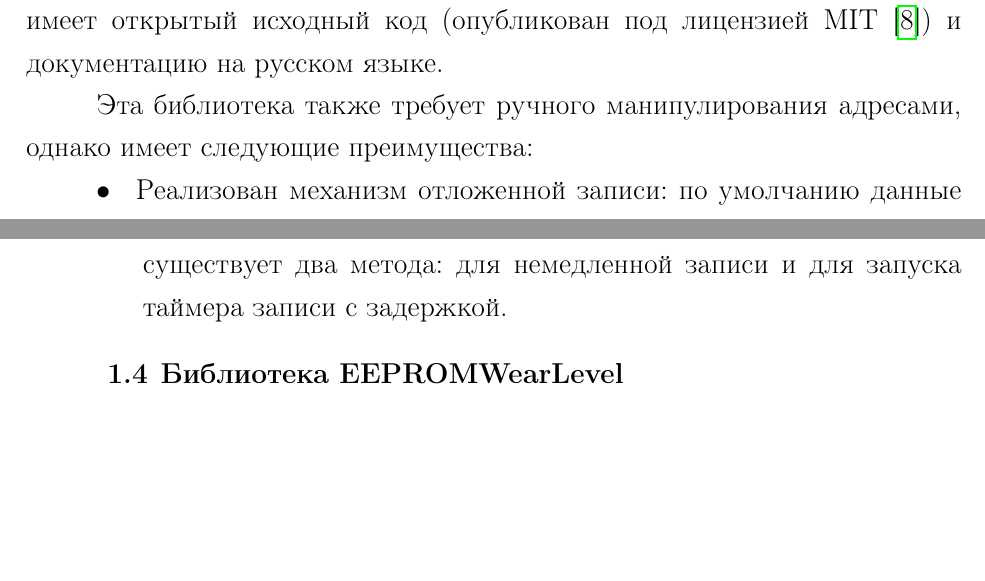
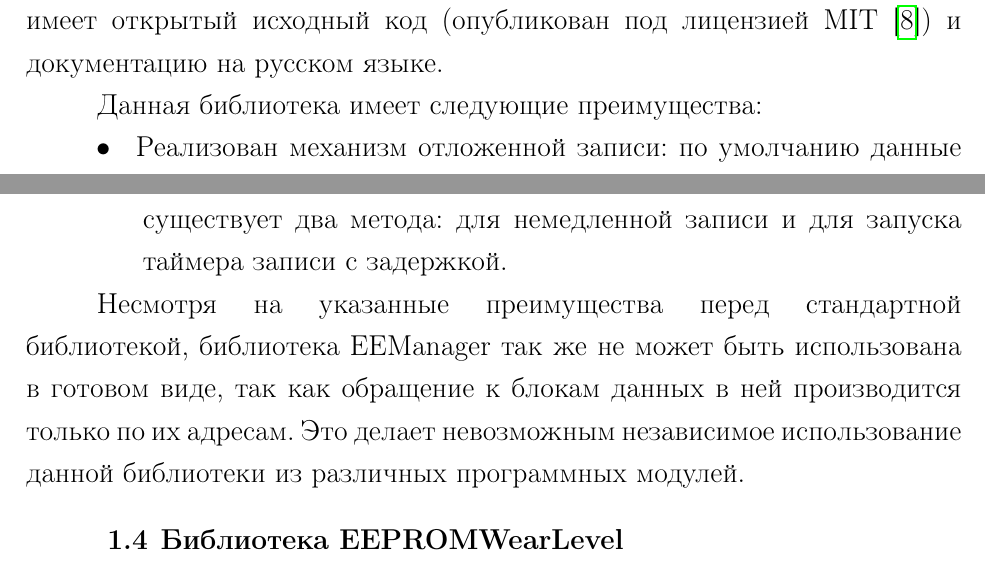
Before and after one commit to almiluk/bachelor_thesis, a LaTeX document (report/report.tex, which reads report/chapters/chapter1.tex): two parts of pages 6 and 8 of 16, joined at a grey line, cut so that both start at the same text, the shorter picture padded with empty space. Compiled offline with pdfLaTeX.

Commit message:
report: chapter1: explain why EEManager can not be use as is

```diff
--- a/report/chapters/chapter1.tex
+++ b/report/chapters/chapter1.tex
@@ -38,7 +38,7 @@
 Однако не так давно появилась новая библиотека для работы с EEPROM -- EEManager \cite{web:eemanager}.
 Она имеет открытый исходный код (опубликован под лицензией MIT \cite{web:MIT}) и документацию на русском языке.
 
-Эта библиотека также требует ручного манипулирования адресами, однако имеет следующие преимущества:
+Данная библиотека имеет следующие преимущества:
 \begin{itemize}
 	\item Реализован механизм отложенной записи: по умолчанию данные записываются в EEPROM с заданной задержкой после последней команды на запись. Использование такого подхода имеет смысл в ситуациях, когда данные должны перезаписываться много раз за короткий промежуток времени, в действительности же, с таким механизмом данные в EEPROM будут записаны только в последний раз, что значительно замедлит износ памяти. В то же время этот механизм имеет значительный недостаток: если потеря питания произойдёт после команды записи, но до истечения задержки, новые данные записаны не будут. Это делает использование такого механизма оправданным только в устройствах, для которых гарантия записи не является обязательной и точность восстановления состояния после потери питания не представляет критической важности.
 	\item Библиотека также реализует "механизм ключа первой записи". Вместе с каждым блоком данных в EEPROM хранится специальный однобайтовый ключ. При обращении к блоку данных пользователь указывает придуманный им ключ, который не должен изменяться от запуска к запуску, а из EEPROM считывается записанное значение ключа. Если они совпадают, значит необходимые данные уже находятся в EEPROM и их необходимо только считать, иначе данные никогда не были записаны, в этом случае данные должны быть сохранены в EEPROM.
@@ -51,6 +51,9 @@
 	\item С помощью механизма ключа первой записи либо в EEPROM записывается значение переменной по умолчанию, либо наоборот сохранённое в EEPROM значение считывается в переменную.
 	\item В дальнейшем, по необходимости, текущее значение переменной записывается в EEPROM. Для этого у описанного выше объекта существует два метода: для немедленной записи и для запуска таймера записи с задержкой.
 \end{enumerate}
+
+Несмотря на указанные преимущества перед стандартной библиотекой, библиотека EEManager так же не может быть использована в готовом виде, так как обращение к блокам данных в ней производится только по их адресам.
+Это делает невозможным независимое использование данной библиотеки из различных программных модулей.
 
 
 \section{Библиотека EEPROMWearLevel}
```
Also changed, not shown: report/report.pdf.
